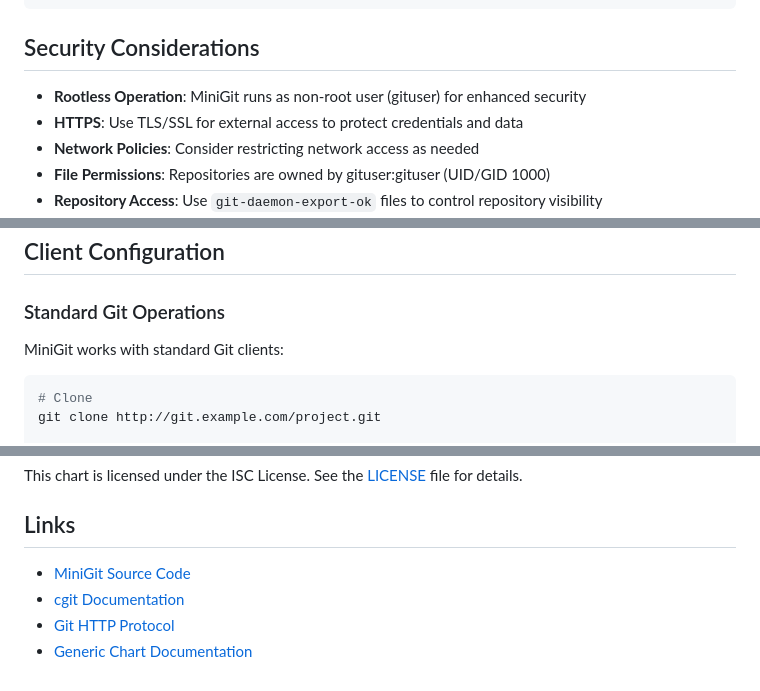
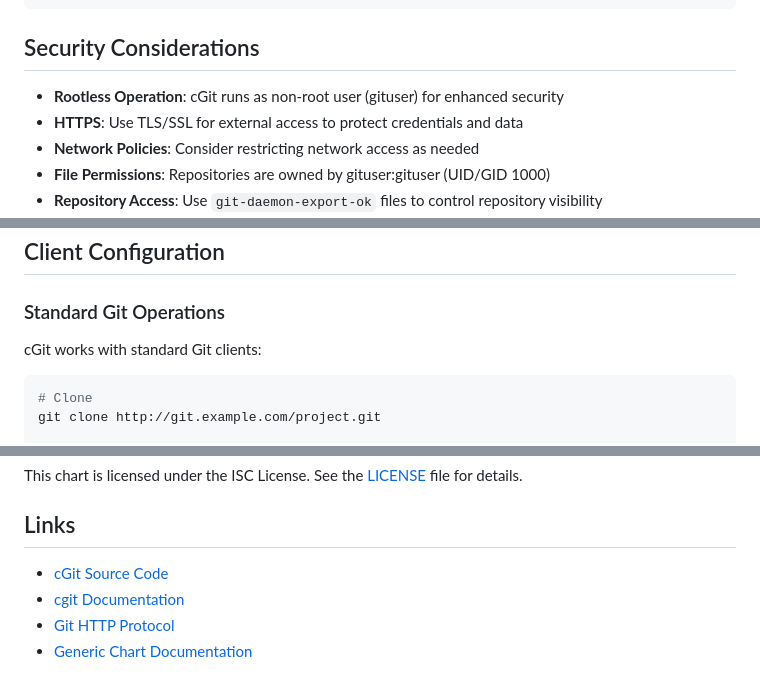
Before and after one commit to damfle/helm-charts, a Markdown page: cgit/README.md, 3 parts joined by grey strips. GitHub-like rendering.

````diff
--- a/cgit/README.md
+++ b/cgit/README.md
@@ -182,7 +186,7 @@ generic:
 
 ## Security Considerations
 
-- **Rootless Operation**: MiniGit runs as non-root user (gituser) for enhanced security
+- **Rootless Operation**: cGit runs as non-root user (gituser) for enhanced security
 - **HTTPS**: Use TLS/SSL for external access to protect credentials and data
 - **Network Policies**: Consider restricting network access as needed
 - **File Permissions**: Repositories are owned by gituser:gituser (UID/GID 1000)
@@ -230,7 +234,7 @@ chown gituser:gituser /data/myproject.git/git-daemon-export-ok
 
 ### Standard Git Operations
 
-MiniGit works with standard Git clients:
+cGit works with standard Git clients:
 
 ```bash
 # Clone
@@ -285,7 +289,7 @@ This chart is licensed under the ISC License. See the [LICENSE](../LICENSE) file
 
 ## Links
 
-- [MiniGit Source Code](https://github.com/damfle/minigit)
+- [cGit Source Code](https://github.com/damfle/minigit)
 - [cgit Documentation](https://git.zx2c4.com/cgit/)
 - [Git HTTP Protocol](https://git-scm.com/docs/http-protocol)
 - [Generic Chart Documentation](../generic/README.md)
````
Also changed, not shown: other parts of cgit/README.md (+11 -7 lines), webdav/README.md (+4 -0 lines).
